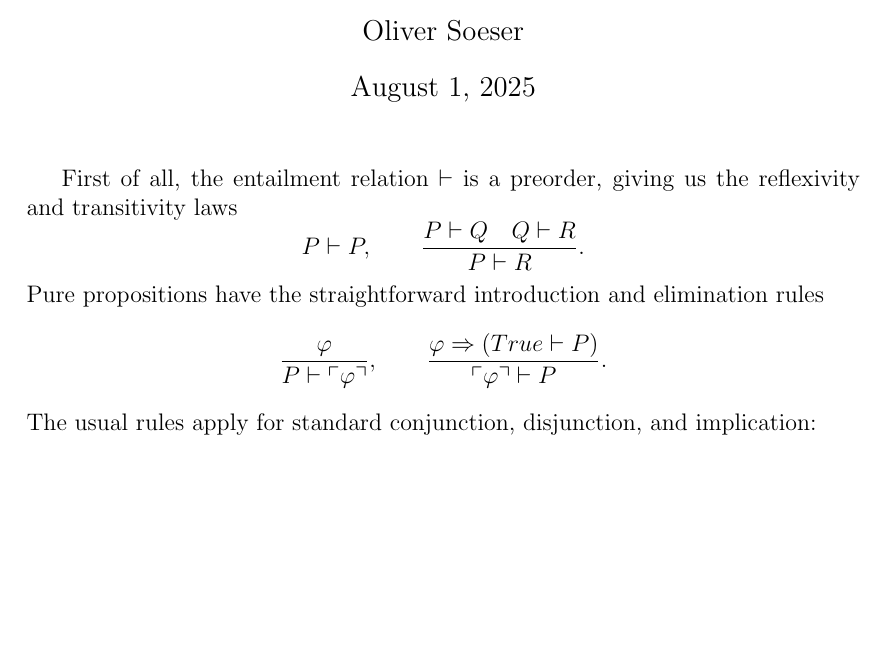
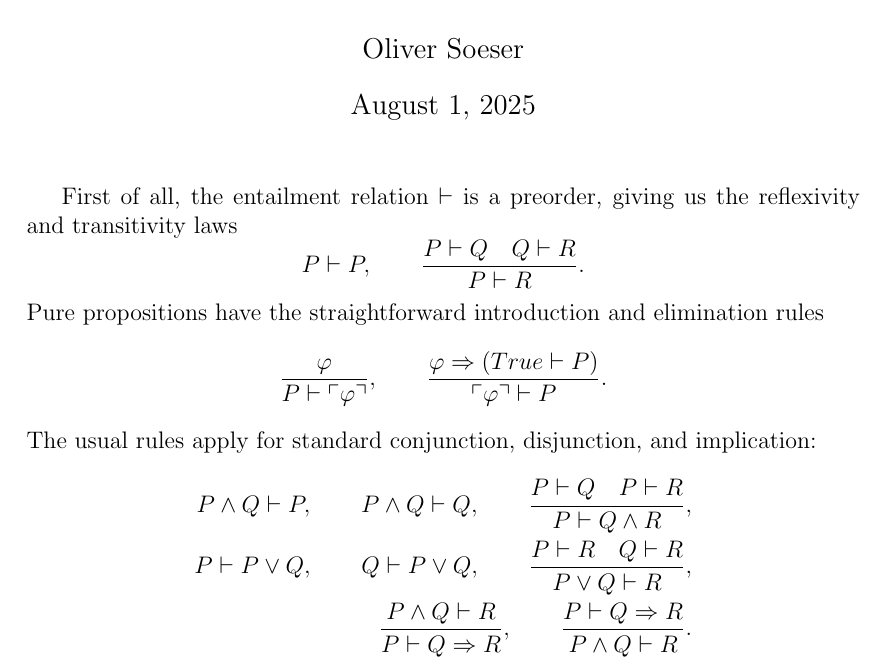
Before and after one commit to oliversoeser/iris-notes, a LaTeX document (bi_laws.tex): part of the page, cut so that both start at the same text, the shorter picture padded with empty space. Compiled offline with pdfLaTeX.

Commit message:
and, or, imp

```diff
--- a/bi_laws.tex
+++ b/bi_laws.tex
@@ -11,7 +11,6 @@
 \renewcommand{\phi}{\varphi}
 \newcommand{\pure}[1]{\ulcorner #1 \urcorner}
 \newcommand{\imp}{\Rightarrow}
-\renewcommand{\and}{\land}
 
 \title{Laws of the Logic of Bunched Implications in Iris}
 \author{Oliver Soeser}
@@ -30,5 +29,10 @@ Pure propositions have the straightforward introduction and elimination rules
   \frac{\phi}{P \ent \pure\phi},\qquad \frac{\phi \imp  (True \ent P)}{\pure\phi \ent P}.
 \end{equation*}
 The usual rules apply for standard conjunction, disjunction, and implication:
+\begin{align*}
+  P \land Q \ent P,\qquad P \land Q \ent Q, \qquad \frac{P\ent Q\quad P\ent R}{P\ent Q\land R},\\
+  P \ent P \lor Q,\qquad Q \ent P \lor Q,\qquad \frac{P\ent R\quad Q\ent R}{P\lor Q\ent R},\\
+  \frac{P\land Q\ent R}{P \ent Q\imp R},\qquad\frac{P\ent Q\imp R}{P \land Q \ent R}.
+\end{align*}
 
 \end{document}
```
Also changed, not shown: bi_laws.pdf.
